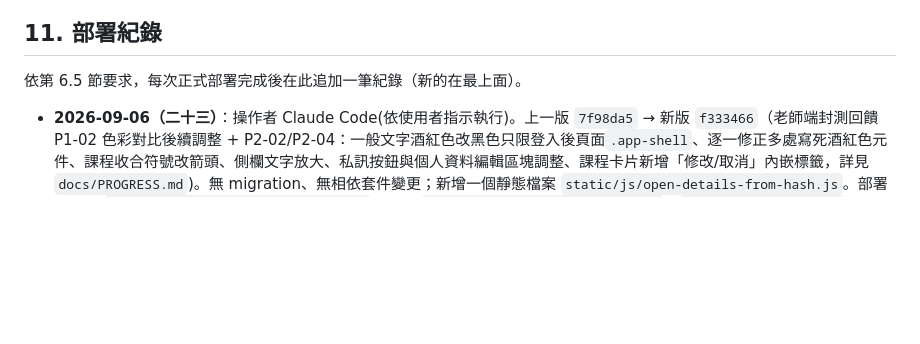
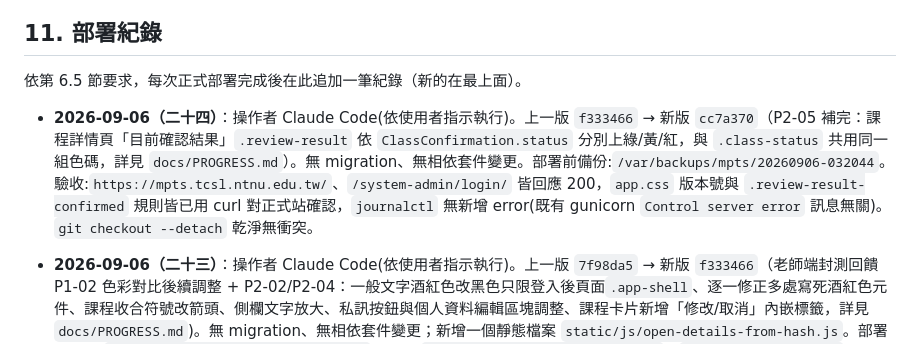
Before and after one commit to Karma-1827/CSL, a Markdown page: docs/VM_UPDATE_WORKFLOW.md, the part around the change. Drawn GitHub-style; blank space fills up the shorter version.

Commit message:
記錄 2026-09-06 第二十四次正式部署（P2-05 確認結果狀態色補完）
Co-Authored-By: Claude Sonnet 5 <noreply@anthropic.com>
Claude-Session: https://claude.ai/code/session_01ApUKCqfeNhM9otCFAsLQ7h

```diff
--- a/docs/VM_UPDATE_WORKFLOW.md
+++ b/docs/VM_UPDATE_WORKFLOW.md
@@ -287,6 +287,8 @@ Git 僅同步程式碼、migration、template、static source、部署範本及
 
 依第 6.5 節要求，每次正式部署完成後在此追加一筆紀錄（新的在最上面）。
 
+- **2026-09-06（二十四）**：操作者 Claude Code(依使用者指示執行)。上一版 `f333466` → 新版 `cc7a370`（P2-05 補完：課程詳情頁「目前確認結果」`.review-result` 依 `ClassConfirmation.status` 分別上綠/黃/紅，與 `.class-status` 共用同一組色碼，詳見 `docs/PROGRESS.md`）。無 migration、無相依套件變更。部署前備份:`/var/backups/mpts/20260906-032044`。驗收:`https://mpts.tcsl.ntnu.edu.tw/`、`/system-admin/login/` 皆回應 200，`app.css` 版本號與 `.review-result-confirmed` 規則皆已用 curl 對正式站確認，`journalctl` 無新增 error(既有 gunicorn `Control server error` 訊息無關)。`git checkout --detach` 乾淨無衝突。
+
 - **2026-09-06（二十三）**：操作者 Claude Code(依使用者指示執行)。上一版 `7f98da5` → 新版 `f333466`（老師端封測回饋 P1-02 色彩對比後續調整 + P2-02/P2-04：一般文字酒紅色改黑色只限登入後頁面`.app-shell`、逐一修正多處寫死酒紅色元件、課程收合符號改箭頭、側欄文字放大、私訊按鈕與個人資料編輯區塊調整、課程卡片新增「修改/取消」內嵌標籤，詳見 `docs/PROGRESS.md`)。無 migration、無相依套件變更；新增一個靜態檔案 `static/js/open-details-from-hash.js`。部署前備份:`/var/backups/mpts/20260906-030746`。驗收:`https://mpts.tcsl.ntnu.edu.tw/`、`/system-admin/login/` 皆回應 200，`app.css` 版本號、新 JS 檔案、`.sidebar-link b`/`.class-row-tag` 的最終數值皆已用 curl 直接對正式站確認與本機一致，`journalctl` 無新增 error(既有的 gunicorn `Control server error: Read-only file system` 為既存無關訊息)。`git checkout --detach` 乾淨無衝突。**此次部署一併帶上先前已 push 但未部署的 `07bcf4a`(僅文件與 Nginx 註解，無程式碼異動)**，VM 與遠端不再有 commit 落差。
 
 - **2026-09-06（二十二）**：操作者 Claude Code(依使用者指示執行)。上一版 `6b32712` → 新版 `7f98da5`(老師端封測回饋 P1-01/P1-02:超大口語能力證明上傳新增瀏覽器端即時檔案大小檢查與 Nginx 413 自訂錯誤頁;密碼驗證錯誤訊息改為雙語並列出完整規則;移除死程式碼 `RegistrationForm`,詳見 `docs/PROGRESS.md` 與 commit message)。無 migration、無相依套件變更。**含 Nginx 設定變更**:`error_page 413 /static/errors/413.html;`。部署後第一次用 `curl -F` 實際送出超大檔案測試,發現自訂 413 頁沒有生效、仍是 nginx 內建醜頁面——查明是真實的 nginx bug([trac.nginx.org/nginx/ticket/1152](https://trac.nginx.org/nginx/ticket/1152)):HTTP/2(這個 server block 是 `listen 443 ssl http2`)底下,nginx 內部重導向到 `error_page` 時沒有正確清空原始請求的 `Content-Length`,導致重導向後的請求又被同一個 `client_max_body_size` 擋一次而失敗退回內建頁面。修法是幫錯誤頁那個路徑另外開一個 `location = /static/errors/413.html { client_max_body_size 0; ... }`(exact match 優先於 `/static/` 的 prefix match),只放寬這一個 GET-only 的靜態頁面,其餘路徑的 12m 限制不受影響。修正後重新用 `curl -F` 送 15MB 檔案確認收到完整雙語錯誤頁(`status=413`,內容含正確標題與品牌樣式),`app.css`/logo 等被引用的靜態資源也都正常載入。另外用未註冊學號+常見密碼直接對正式站送出註冊表單,確認雙語密碼錯誤訊息確實出現。部署前備份:`/var/backups/mpts/20260906-012854`。驗收:`https://mpts.tcsl.ntnu.edu.tw/`、`/system-admin/login/` 皆回應 200,`mpts-gunicorn.service` 運作正常,`journalctl` 無新增 error(既有的 gunicorn `Control server error: Read-only file system` 訊息為既存、與本次改動無關的既知現象)。`git checkout --detach` 乾淨無衝突。
```
